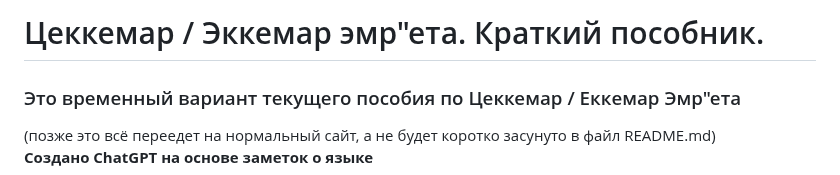
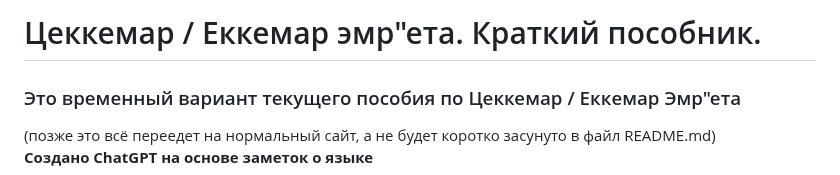
Before and after one commit to cekkemar-rus/cekkemar-rus.github.io, a Markdown page: README.md, the part around the change. Drawn GitHub-style.

```diff
--- a/README.md
+++ b/README.md
@@ -1,4 +1,4 @@
-# Цеккемар / Эккемар эмр"ета. Краткий пособник.
+# Цеккемар / Eккемар эмр"ета. Краткий пособник.
 ### Это временный вариант текущего пособия по Цеккемар / Еккeмар Эмр"ета
 
 (позже это всё переедет на нормальный сайт, а не будет коротко засунуто в файл README.md)
```
